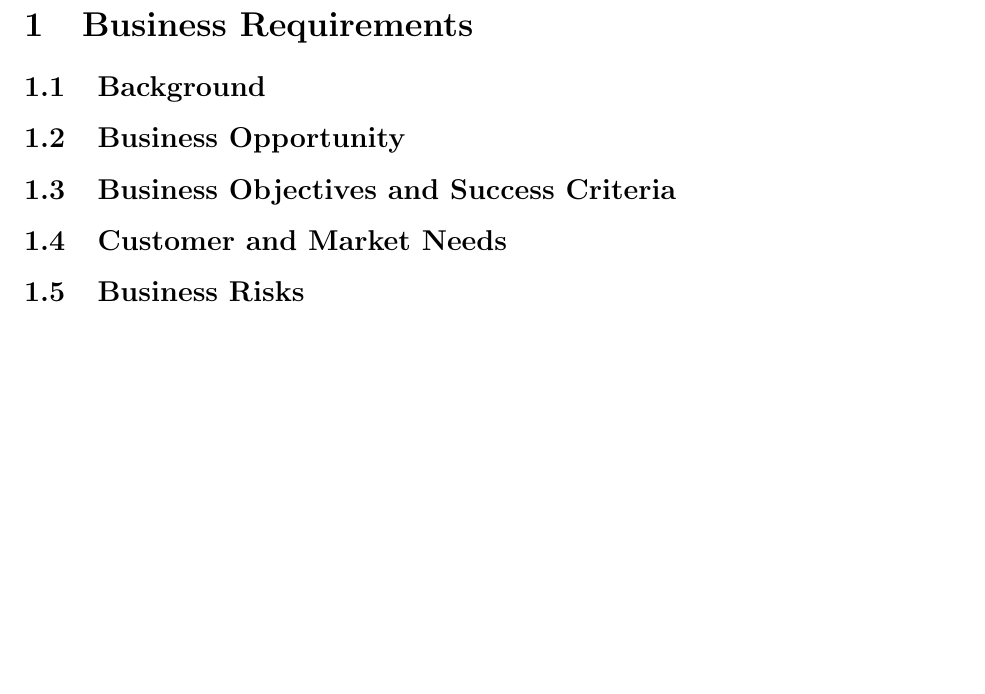
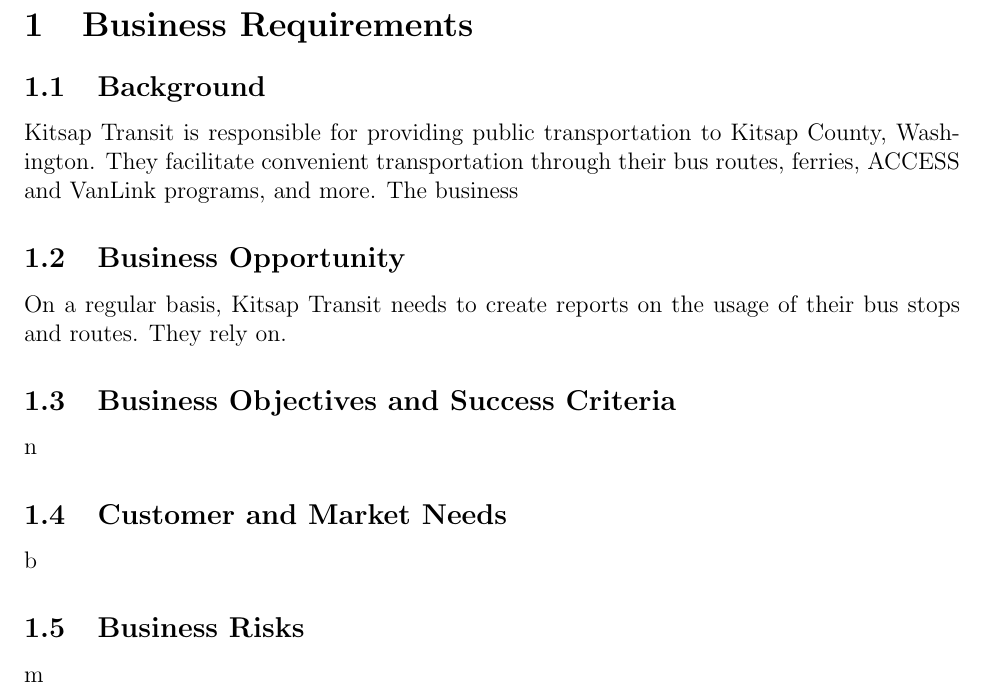
Before and after one commit to Zach076/KitsapTransitReports, a LaTeX document (docs/vision_and_scope/vision_and_scope.tex, which reads docs/vision_and_scope/background.tex): part of page 2 of 2 before the commit and part of page 2 of 3 after it, cut so that both start at the same text, the shorter picture padded with empty space. Compiled offline with pdfLaTeX.

Commit message:
Writing first draft of business requirements

```diff
--- a/docs/vision_and_scope/background.tex
+++ b/docs/vision_and_scope/background.tex
@@ -2,20 +2,26 @@
 \subsection{Background}
 % What is the business context for the project?
 % What does the reader need to know about the customer's industry?
-
+Kitsap Transit is responsible for providing public transportation to Kitsap County, Washington. They facilitate convenient transportation through their bus routes, ferries, ACCESS and VanLink programs, and more. The business
+\raggedbottom
 \subsection{Business Opportunity}
 % What is the customer's need?
 % How does this need fit in the industrial context?
-
+On a regular basis, Kitsap Transit needs to create reports on the usage of their bus stops and routes. They rely on.
+\raggedbottom
 \subsection{Business Objectives and Success Criteria}
 % Why does the customer need this product?
 % How will the customer know that the product is a success?
 %   You must be very specific here.  What experiment can we do to verify success?
-
+n
+\raggedbottom
 \subsection{Customer and Market Needs}
 % Connect the objectives and success criteria back to the customer's business.
 % That is, why does the industry require the customer to have this solution?
-
+b
+\raggedbottom
 \subsection{Business Risks}
 % This is a hazard assessment.  What could go wrong?  How bad would it be if it
 % did?  How likely is it?  What steps can we take to protect against the hazard?
+m
+\raggedbottom
```
